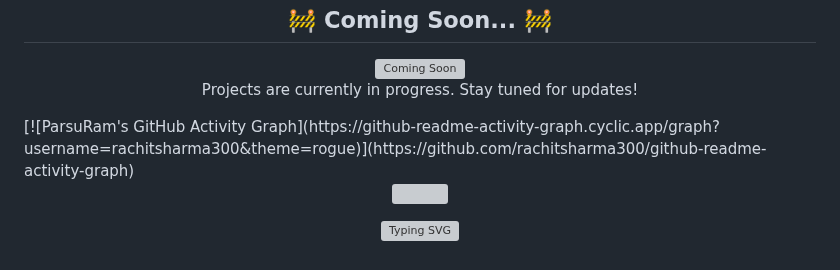
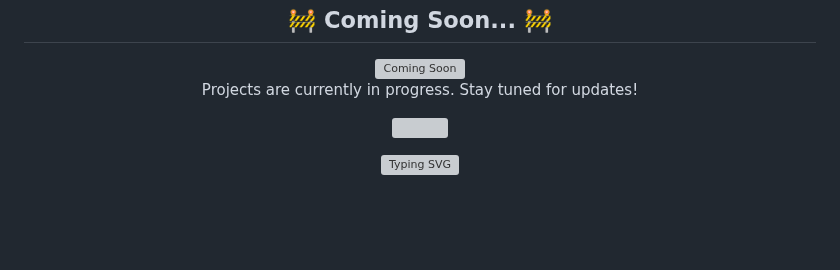
Before and after one commit to rachitsharma300/java-full-stack-learning, a Markdown page: README.md, the part around the change. Drawn GitHub-style; blank space fills up the shorter version; grey boxes are pictures that could not be loaded.

```diff
--- a/README.md
+++ b/README.md
@@ -108,14 +108,10 @@ java-full-stack-learning/
   <img src="https://media2.giphy.com/media/v1.Y2lkPTc5MGI3NjExZ24yamJkZWd2N3p5NnYxdDE5MGE0b2pmeXBmbnJmOXptcmR4dWlidyZlcD12MV9pbnRlcm5hbF9naWZfYnlfaWQmY3Q9Zw/Z86Jp12uf8ZfZ6s3uk/giphy.gif" alt="Coming Soon" width="500">
   <p>Projects are currently in progress. Stay tuned for updates!</p>
 </div>
-[![ParsuRam's GitHub Activity Graph](https://github-readme-activity-graph.cyclic.app/graph?username=rachitsharma300&theme=rogue)](https://github.com/rachitsharma300/github-readme-activity-graph)
 
 <p align="center">
   <img src="https://profile-counter.glitch.me/rachitsharma300/count.svg" />
 </p>
-
-
-
  <p align="center">
   <img src="https://readme-typing-svg.demolab.com?font=Fira+Code&weight=600&pause=1000&center=true&width=650&color=ffffff&lines=Made+with+by+Rachit+Sharma" alt="Typing SVG" />
 </p>
```
